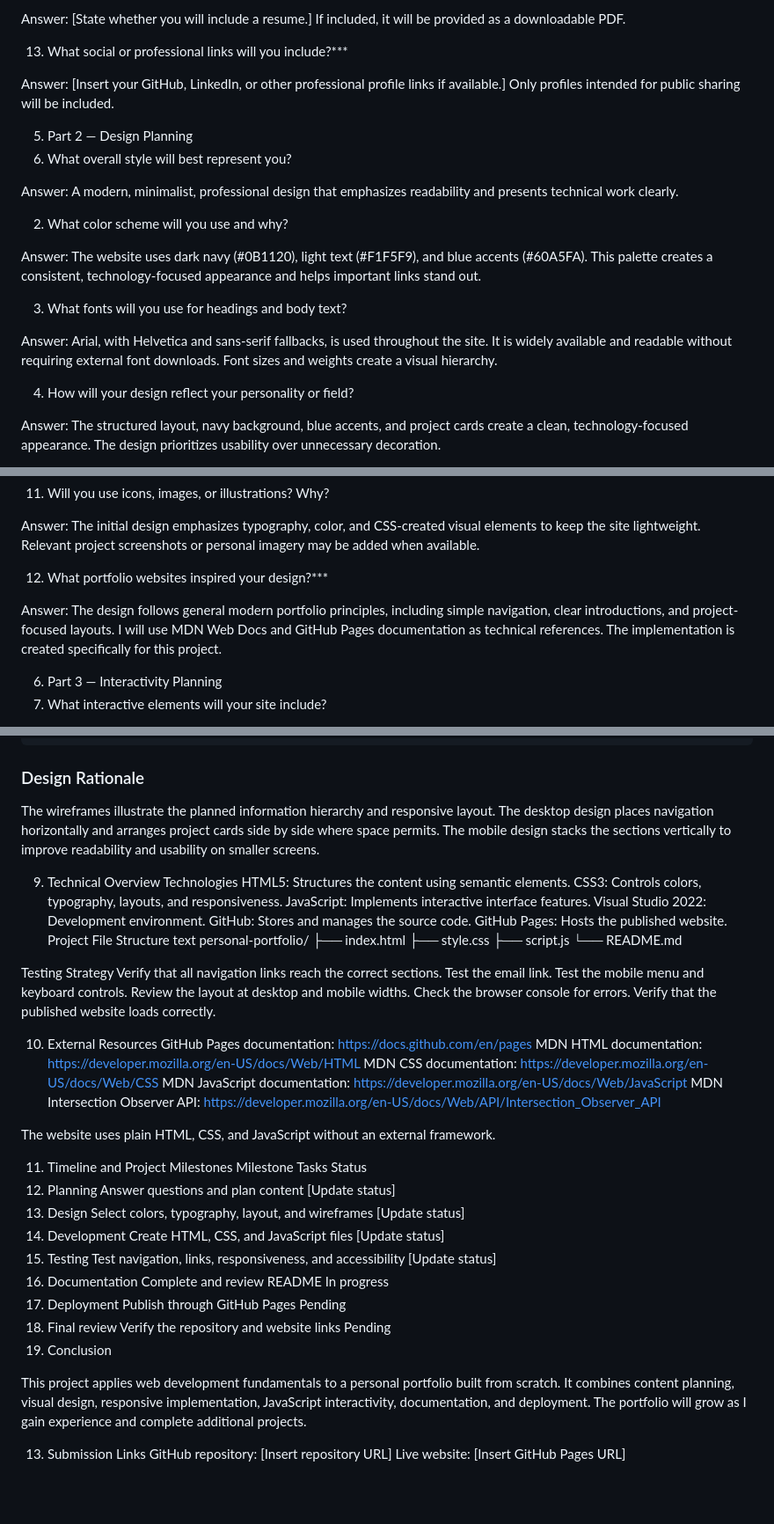
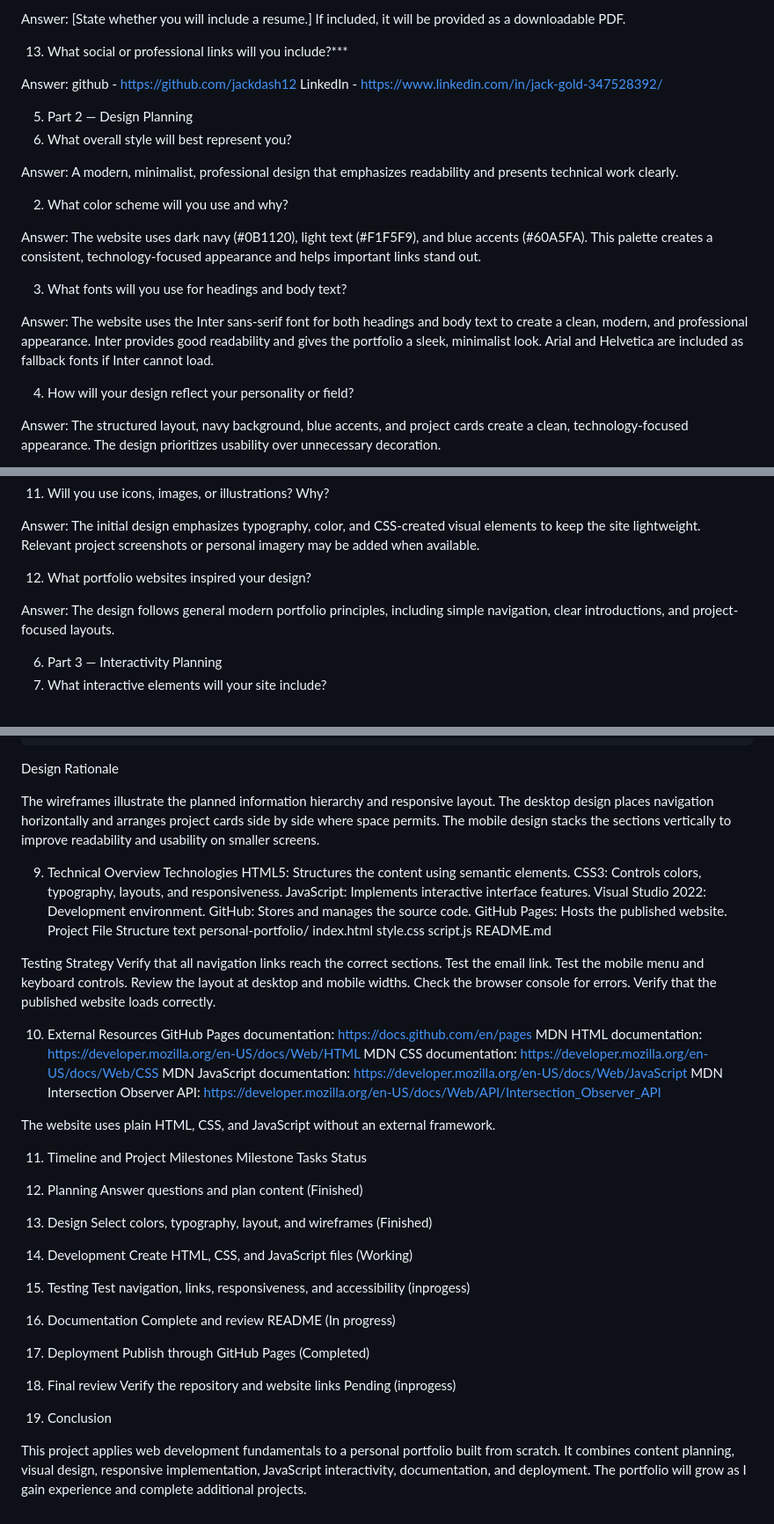
Before and after one commit to jackdash12/personal-portfolio, a Markdown page: README.md, 3 parts joined by grey strips. Shown at 88% size. Drawn GitHub-style; blank space fills up the shorter version.

````diff
--- a/README.md
+++ b/README.md
@@ -80,7 +80,8 @@ Answer: [State whether you will include a resume.] If included, it will be provi
 
 13. What social or professional links will you include?***
 
-Answer: [Insert your GitHub, LinkedIn, or other professional profile links if available.] Only profiles intended for public sharing will be included.
+Answer: github   - https://github.com/jackdash12
+        LinkedIn - https://www.linkedin.com/in/jack-gold-347528392/
 
 5. Part 2 — Design Planning
 1. What overall style will best represent you?
@@ -93,7 +94,7 @@ Answer: The website uses dark navy (#0B1120), light text (#F1F5F9), and blue acc
 
 3. What fonts will you use for headings and body text?
 
-Answer: Arial, with Helvetica and sans-serif fallbacks, is used throughout the site. It is widely available and readable without requiring external font downloads. Font sizes and weights create a visual hierarchy.
+Answer: The website uses the Inter sans-serif font for both headings and body text to create a clean, modern, and professional appearance. Inter provides good readability and gives the portfolio a sleek, minimalist look. Arial and Helvetica are included as fallback fonts if Inter cannot load.
 
 4. How will your design reflect your personality or field?
 
@@ -127,9 +128,9 @@ Answer: The website uses semantic HTML, a skip-to-content link, visible keyboard
 
 Answer: The initial design emphasizes typography, color, and CSS-created visual elements to keep the site lightweight. Relevant project screenshots or personal imagery may be added when available.
 
-12. What portfolio websites inspired your design?***
+12. What portfolio websites inspired your design?
 
-Answer: The design follows general modern portfolio principles, including simple navigation, clear introductions, and project-focused layouts. I will use MDN Web Docs and GitHub Pages documentation as technical references. The implementation is created specifically for this project.
+Answer: The design follows general modern portfolio principles, including simple navigation, clear introductions, and project-focused layouts.
 
 6. Part 3 — Interactivity Planning
 1. What interactive elements will your site include?
@@ -239,7 +236,7 @@ The mobile layout stacks content vertically and uses a collapsible navigation me
 +------------------------------+
 ```
 
-### Design Rationale
+Design Rationale
 
 The wireframes illustrate the planned information hierarchy and responsive layout. The desktop design places navigation horizontally and arranges project cards side by side where space permits. The mobile design stacks the sections vertically to improve readability and usability on smaller screens.
 
@@ -255,10 +252,10 @@ GitHub Pages: Hosts the published website.
 Project File Structure
 text
 personal-portfolio/
-├── index.html
-├── style.css
-├── script.js
-└── README.md
+ index.html
+ style.css
+ script.js
+ README.md
 
 Testing Strategy
 Verify that all navigation links reach the correct sections.
@@ -279,17 +276,14 @@ The website uses plain HTML, CSS, and JavaScript without an external framework.
 
 11. Timeline and Project Milestones
 Milestone	Tasks	Status
-1. Planning	Answer questions and plan content	[Update status]
-2. Design	Select colors, typography, layout, and wireframes	[Update status]
-3. Development	Create HTML, CSS, and JavaScript files	[Update status]
-4. Testing	Test navigation, links, responsiveness, and accessibility	[Update status]
-5. Documentation	Complete and review README	In progress
-6. Deployment	Publish through GitHub Pages	Pending
-7. Final review	Verify the repository and website links	Pending
+1. Planning	Answer questions and plan content	(Finished)
+2. Design	Select colors, typography, layout, and wireframes	(Finished)
+3. Development	Create HTML, CSS, and JavaScript files	(Working)
+4. Testing	Test navigation, links, responsiveness, and accessibility	(inprogess)
+5. Documentation	Complete and review README	(In progress)
+6. Deployment	Publish through GitHub Pages	(Completed)
+7. Final review	Verify the repository and website links	Pending (inprogess)
+
 12. Conclusion
 
 This project applies web development fundamentals to a personal portfolio built from scratch. It combines content planning, visual design, responsive implementation, JavaScript interactivity, documentation, and deployment. The portfolio will grow as I gain experience and complete additional projects.
-
-13. Submission Links
-GitHub repository: [Insert repository URL]
-Live website: [Insert GitHub Pages URL]
````
Also changed, not shown: other parts of README.md (+1 -5 lines).
